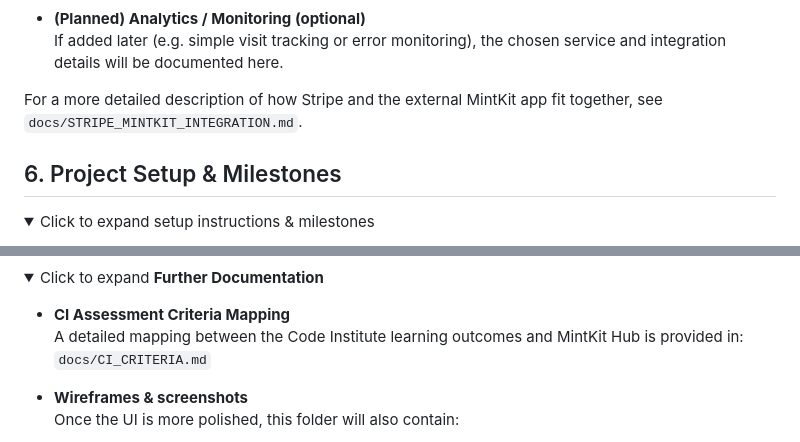
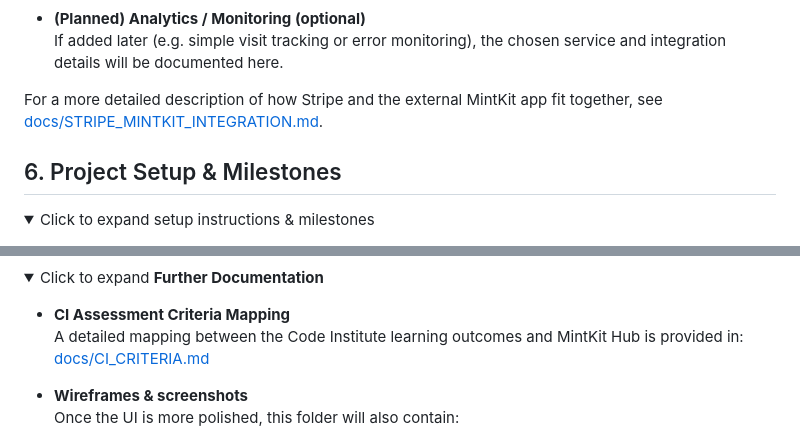
Before and after one commit to Oscar-Ivs/mintkit-hub, a Markdown page: README.md, 2 parts joined by grey strips. Drawn GitHub-style; folded sections open.

Commit message:
Added active links to docs files

```diff
--- a/README.md
+++ b/README.md
@@ -362,7 +362,8 @@ MintKit Hub relies on a few external services and scripts:
   If added later (e.g. simple visit tracking or error monitoring), the chosen service and integration details will be documented here.
 
 For a more detailed description of how Stripe and the external MintKit app fit together,
-see `docs/STRIPE_MINTKIT_INTEGRATION.md`.
+see [docs/STRIPE_MINTKIT_INTEGRATION.md](docs/STRIPE_MINTKIT_INTEGRATION.md).
+
 
 </details>
 
@@ -621,7 +622,7 @@ This section collects recurring issues encountered during development and deploy
 
 - **CI Assessment Criteria Mapping**
   A detailed mapping between the Code Institute learning outcomes and MintKit Hub is provided in:
-  `docs/CI_CRITERIA.md`
+  [docs/CI_CRITERIA.md](docs/CI_CRITERIA.md)
 
 - **Wireframes & screenshots**
   Once the UI is more polished, this folder will also contain:
```
